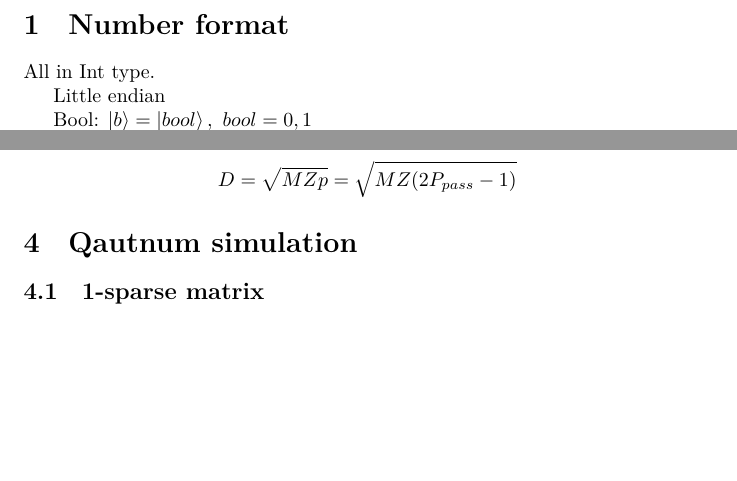
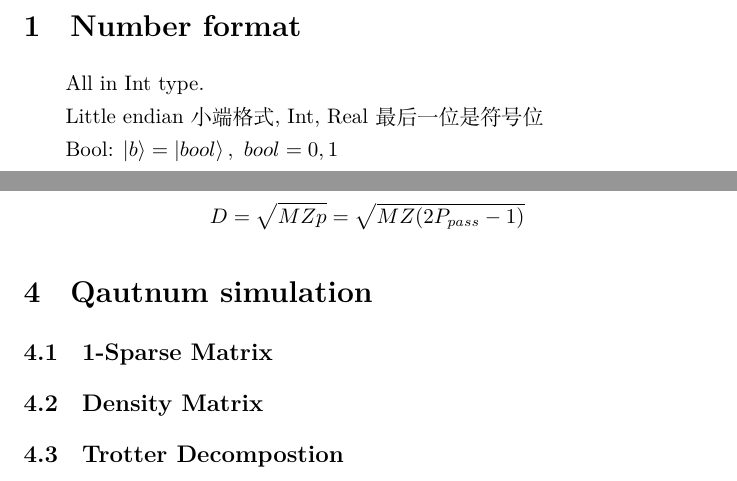
Before and after one commit to xpclove/qblas, a LaTeX document (doc/tex/qblas.tex): two parts of pages 1 and 4 of 4 before the commit and two parts of pages 1 and 5 of 5 after it, joined at a grey line, cut so that both start at the same text, the shorter picture padded with empty space. Compiled offline with XeLaTeX.

Commit message:
qblas.tex

```diff
--- a/doc/tex/qblas.tex
+++ b/doc/tex/qblas.tex
@@ -1,4 +1,5 @@
 \documentclass{article}
+\usepackage[UTF8]{ctex}
 \usepackage{braket}
 \usepackage{amsmath}
 \begin{document}
@@ -10,7 +11,7 @@
 \section{Number format}
 All in Int type.
 
-Little endian
+Little endian 小端格式, Int, Real 最后一位是符号位
 
 Bool: $ \ket{b} = \ket{bool},\ bool=0,1 $
 
@@ -123,7 +124,9 @@ $$ D^{2}=||g_k  |v_k| \ket{v_k}  ||^{2} $$
 $$ D=\sqrt{ M Z p }  = \sqrt{ M Z (2P_{pass}-1)}  $$
 
 \section{Qautnum simulation}
-\subsection{1-sparse matrix}
+\subsection{1-Sparse Matrix}
+\subsection{Density Matrix}
+\subsection{Trotter Decompostion}
 
 
 \end{document}
```
